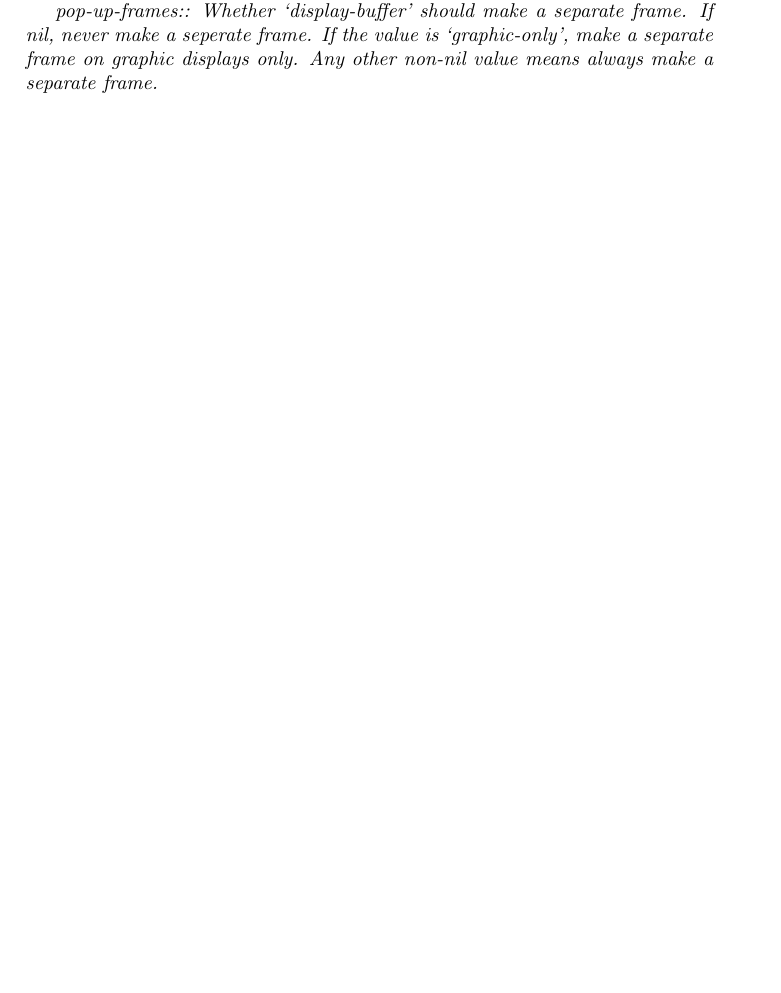
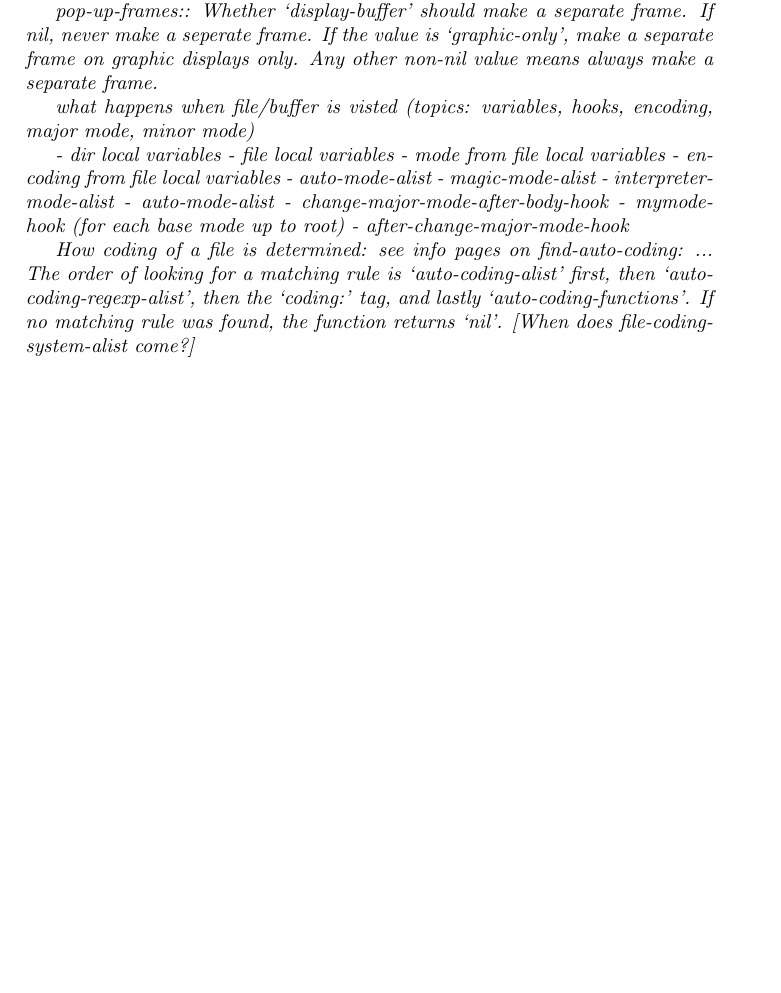
Before and after one commit to ahmetgunduz/knowledge, a LaTeX document (emacs.tex): part of page 8 of 8, cut so that both start at the same text, the shorter picture padded with empty space. Compiled offline with pdfLaTeX.

Commit message:
emacs: added information about what happens when a file is visited

```diff
--- a/emacs.tex
+++ b/emacs.tex
@@ -308,4 +308,26 @@ Any other non-nil value means always make a separate frame.
 
 
 
+what happens when file/buffer is visted (topics: variables, hooks, encoding,
+major mode, minor mode)
+
+- dir local variables
+- file local variables
+  - mode from file local variables
+  - encoding from file local variables
+- auto-mode-alist
+- magic-mode-alist
+- interpreter-mode-alist
+- auto-mode-alist
+- change-major-mode-after-body-hook
+- mymode-hook (for each base mode up to root)
+- after-change-major-mode-hook
+
+
+How coding of a file is determined: see info pages on find-auto-coding:
+... The order of looking for a matching rule is ‘auto-coding-alist’ first,
+then ‘auto-coding-regexp-alist’, then the ‘coding:’ tag, and lastly
+‘auto-coding-functions’.  If no matching rule was found, the function returns
+‘nil’. [When does file-coding-system-alist come?]
+
 \end{document}
```
